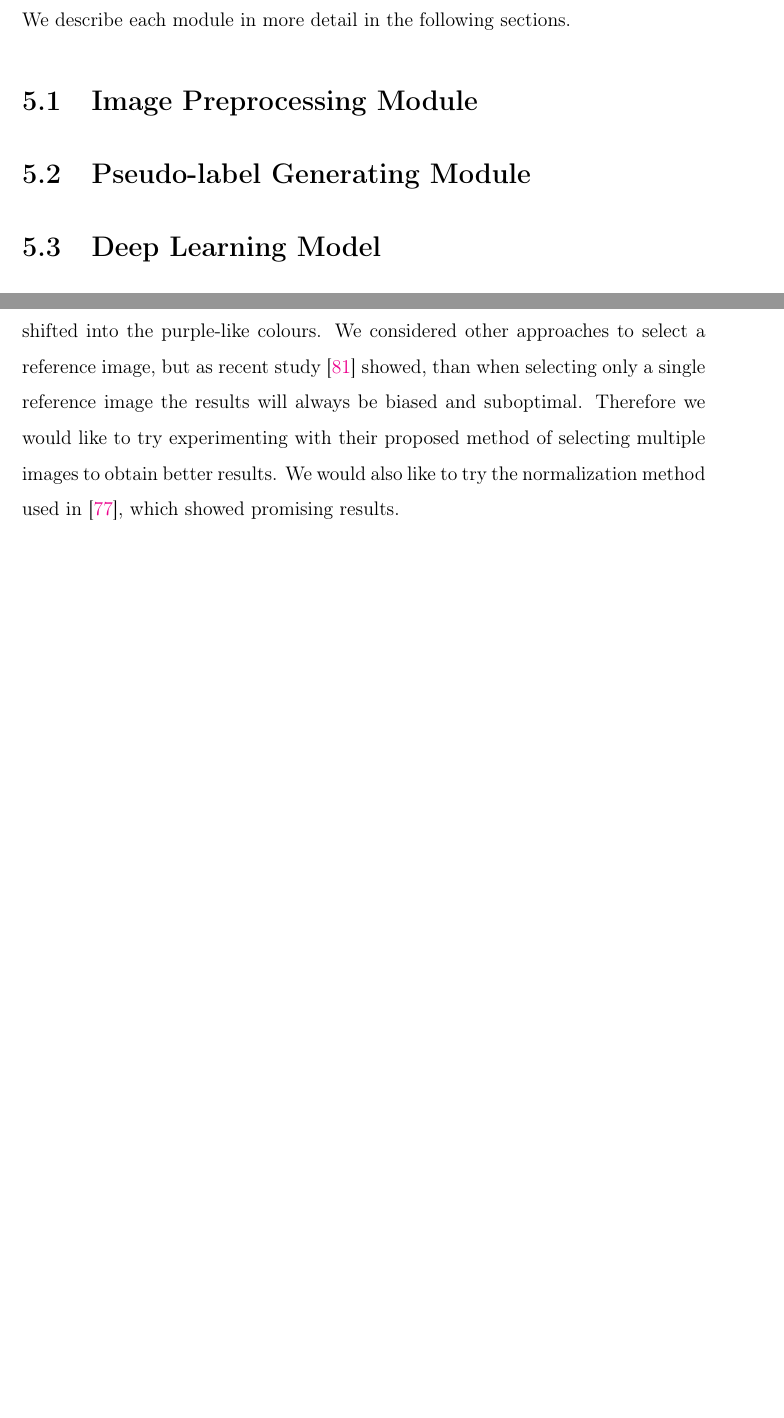
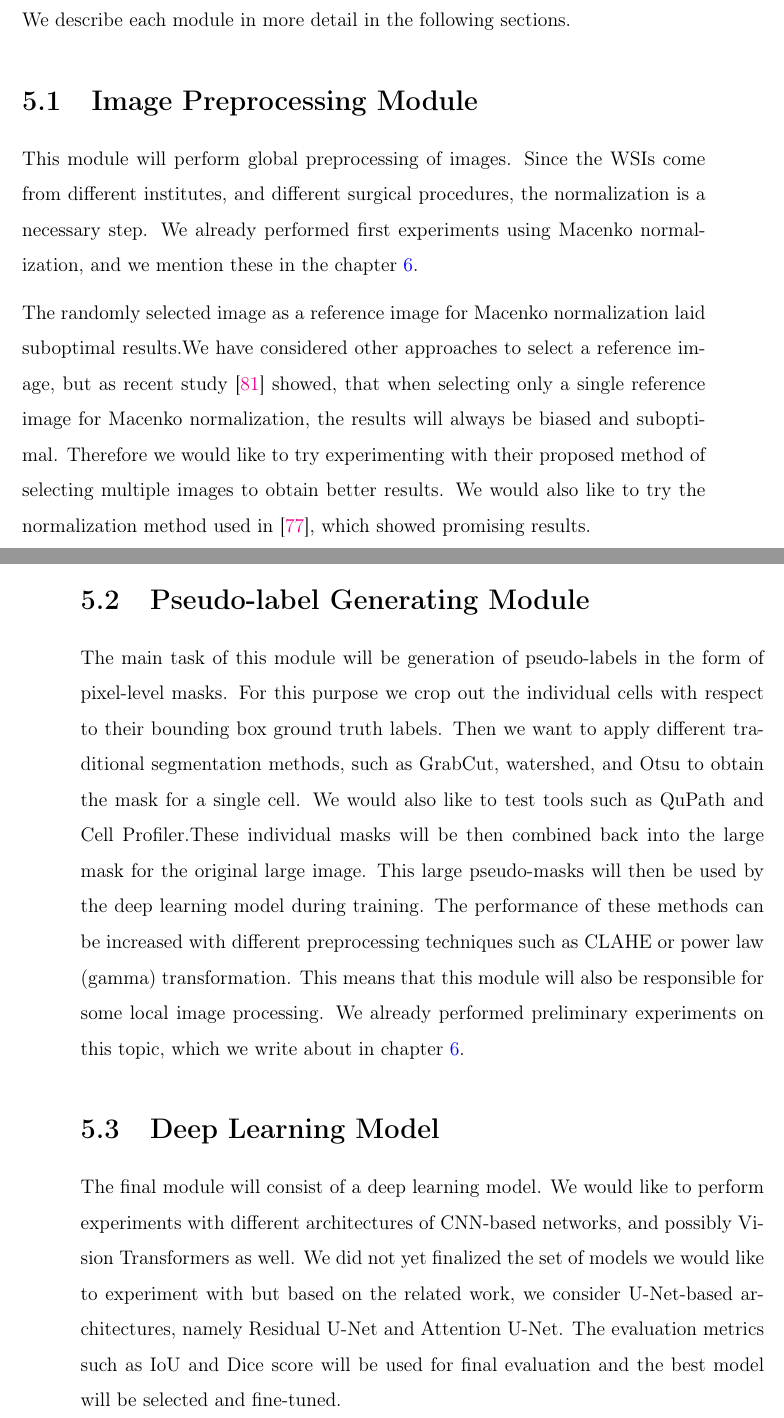
Before and after one commit to dr-furious/bc_thesis_doc, a LaTeX thesis (main.tex, which reads content/prelim_exp.tex, content/solution_concept.tex): two parts of pages 84 and 90 of 107 before the commit and two parts of pages 84 and 85 of 107 after it, joined at a grey line, cut so that both start at the same text, the shorter picture padded with empty space. Compiled offline with pdfLaTeX.

Commit message:
Finish chapter solution concept

```diff
--- a/content/prelim_exp.tex
+++ b/content/prelim_exp.tex
@@ -37,7 +38,7 @@ The project file structure can be seen in figure \ref{fig:project-structure}.
 \end{figure}
 
 \subsection{Normalization Experiments}
-Since the images come from different datasets, institutions, and surgical procedures (core needle biopsies, surgical resections), we applied a Macenko normalization to all H\&E stained images with a random image selected as a reference image. The visual result can be seen in figure \ref{fig:work-norm}. As we can see, this caused the images were shifted into the purple-like colours. We considered other approaches to select a reference image, but as recent study \cite{Ivanov2024} showed, than when selecting only a single reference image the results will always be biased and suboptimal. Therefore we would like to try experimenting with their proposed method of selecting multiple images to obtain better results. We would also like to try the normalization method used in \cite{Vahadane2015}, which showed promising results.
+Since the images come from different datasets, institutions, and surgical procedures (core needle biopsies, surgical resections), we applied a Macenko normalization to all H\&E stained images with a random image selected as a reference image. The visual result can be seen in figure \ref{fig:work-norm}. As we can see, this caused that the images were shifted into the purple-like colours. In chapter \ref{chap:solution-concept} we mention other techniques that could improve this issue, but which we did not yet perform.
 
 \begin{figure}[H]
     \begin{centering}
--- a/content/solution_concept.tex
+++ b/content/solution_concept.tex
@@ -20,5 +20,12 @@ To successfully fulfil the defined objectives, we propose the solution described
 We describe each module in more detail in the following sections.
 
 \section{Image Preprocessing Module}
+This module will perform global preprocessing of images. Since the WSIs come from different institutes, and different surgical procedures, the normalization is a necessary step. We already performed first experiments using Macenko normalization, and we mention these in the chapter \ref{chap:prelim-exp}.
+
+The randomly selected image as a reference image for Macenko normalization laid suboptimal results.We have considered other approaches to select a reference image, but as recent study \cite{Ivanov2024} showed, that when selecting only a single reference image for Macenko normalization, the results will always be biased and suboptimal. Therefore we would like to try experimenting with their proposed method of selecting multiple images to obtain better results. We would also like to try the normalization method used in \cite{Vahadane2015}, which showed promising results.
+
 \section{Pseudo-label Generating Module}
+The main task of this module will be generation of pseudo-labels in the form of pixel-level masks. For this purpose we crop out the individual cells with respect to their bounding box ground truth labels. Then we want to apply different traditional segmentation methods, such as GrabCut, watershed, and Otsu to obtain the mask for a single cell. We would also like to test tools such as QuPath and Cell Profiler.These individual masks will be then combined back into the large mask for the original large image. This large pseudo-masks will then be used by the deep learning model during training. The performance of these methods can be increased with different preprocessing techniques such as CLAHE or power law (gamma) transformation. This means that this module will also be responsible for some local image processing. We already performed preliminary experiments on this topic, which we write about in chapter \ref{chap:prelim-exp}.
+
 \section{Deep Learning Model}
+The final module will consist of a deep learning model. We would like to perform experiments with different architectures of CNN-based networks, and possibly Vision Transformers as well. We did not yet finalized the set of models we would like to experiment with but based on the related work, we consider U-Net-based architectures, namely Residual U-Net and Attention U-Net. The evaluation metrics such as IoU and Dice score will be used for final evaluation and the best model will be selected and fine-tuned.
```
Also changed, not shown: content/prelim_exp.tex (1 more changed lines), content/solution_concept.tex (2 more changed lines).
